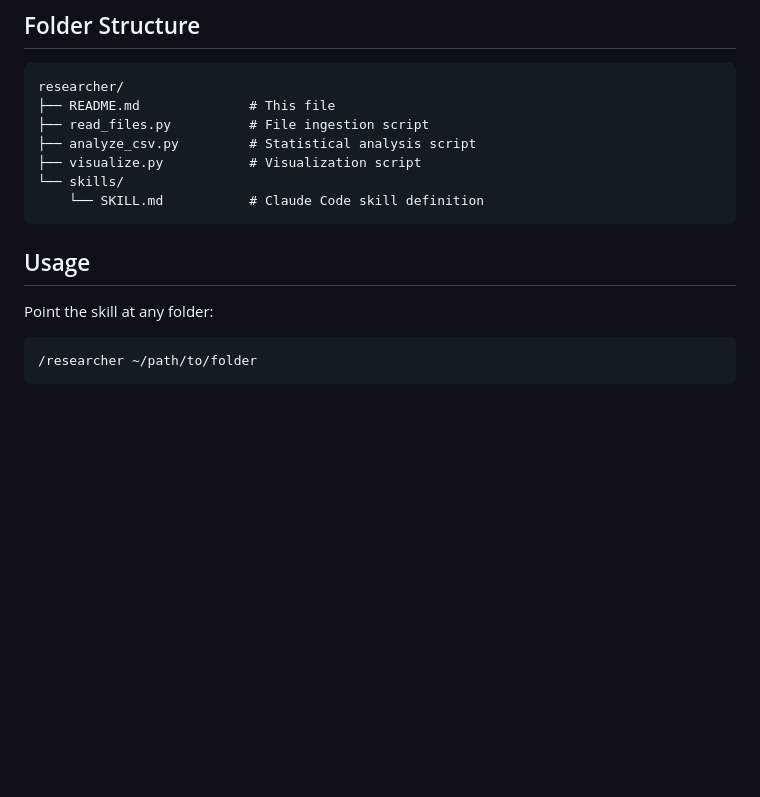
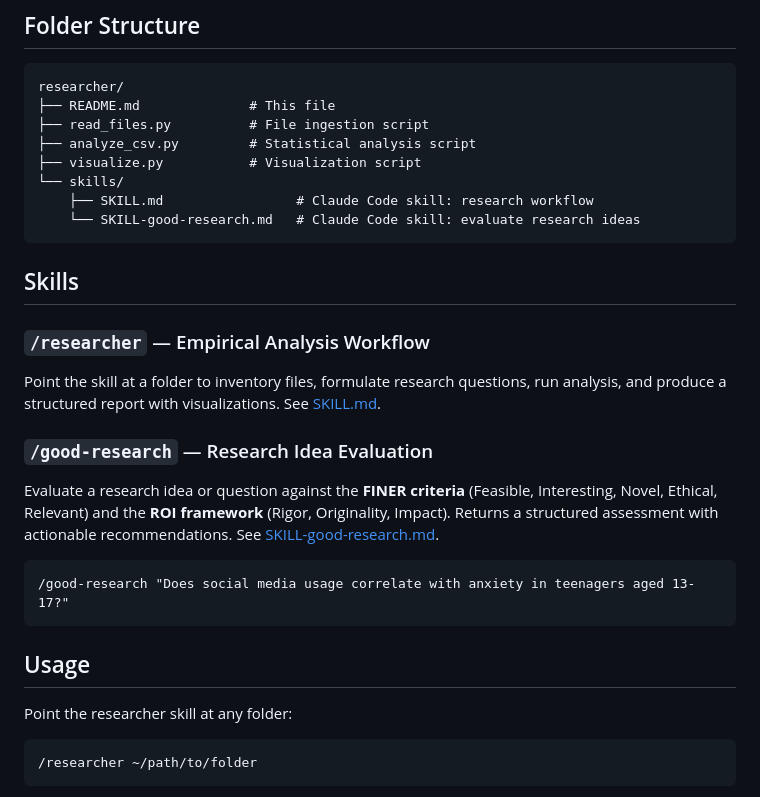
Before and after one commit to srdas/skill-collection, a Markdown page: researcher/README.md, the part around the change. Rendered like a GitHub page; blank space fills up the shorter version.

Commit message:
good research

````diff
--- a/researcher/README.md
+++ b/researcher/README.md
@@ -98,12 +98,27 @@ researcher/
 ├── analyze_csv.py         # Statistical analysis script
 ├── visualize.py           # Visualization script
 └── skills/
-    └── SKILL.md           # Claude Code skill definition
+    ├── SKILL.md                 # Claude Code skill: research workflow
+    └── SKILL-good-research.md   # Claude Code skill: evaluate research ideas
+```
+
+## Skills
+
+### `/researcher` — Empirical Analysis Workflow
+
+Point the skill at a folder to inventory files, formulate research questions, run analysis, and produce a structured report with visualizations. See [SKILL.md](skills/SKILL.md).
+
+### `/good-research` — Research Idea Evaluation
+
+Evaluate a research idea or question against the **FINER criteria** (Feasible, Interesting, Novel, Ethical, Relevant) and the **ROI framework** (Rigor, Originality, Impact). Returns a structured assessment with actionable recommendations. See [SKILL-good-research.md](skills/SKILL-good-research.md).
+
+```
+/good-research "Does social media usage correlate with anxiety in teenagers aged 13-17?"
 ```
 
 ## Usage
 
-Point the skill at any folder:
+Point the researcher skill at any folder:
 
 ```
 /researcher ~/path/to/folder
````
Also changed, not shown: researcher/skills/SKILL-good-research.md (added, +170 -0 lines).
